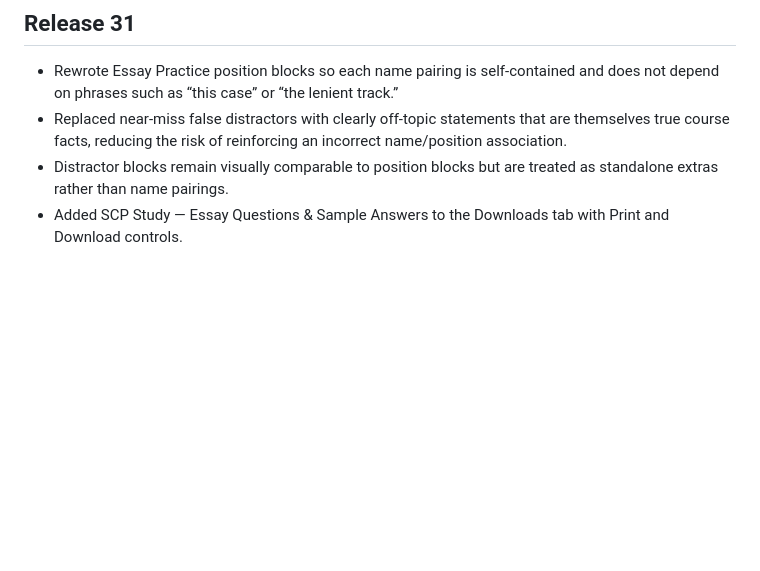
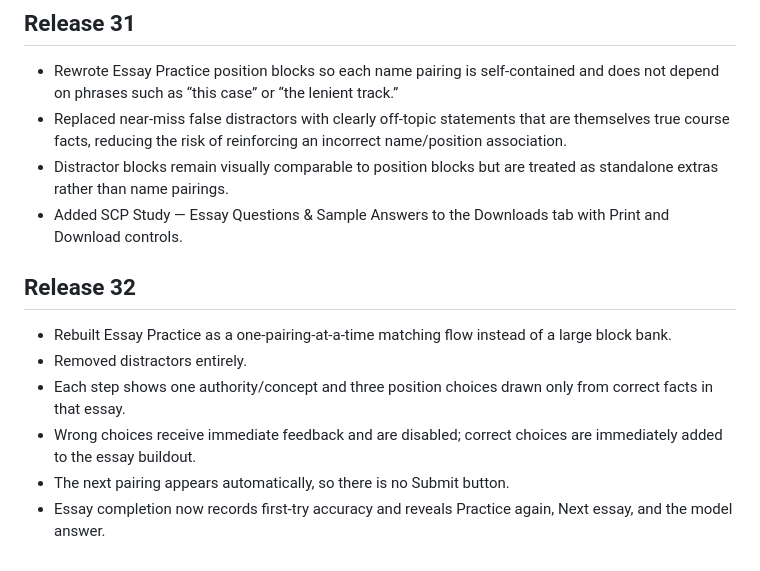
Before and after one commit to ksariash/scp-study, a Markdown page: README.md, the part around the change. Rendered like a GitHub page; blank space fills up the shorter version.

Commit message:
Document v32 sequential Essay Practice

```diff
--- a/README.md
+++ b/README.md
@@ -101,3 +101,13 @@ The app still refers to review files at paths such as `/audio/nat-bar-nat-founda
 - Replaced near-miss false distractors with clearly off-topic statements that are themselves true course facts, reducing the risk of reinforcing an incorrect name/position association.
 - Distractor blocks remain visually comparable to position blocks but are treated as standalone extras rather than name pairings.
 - Added SCP Study — Essay Questions & Sample Answers to the Downloads tab with Print and Download controls.
+
+
+## Release 32
+
+- Rebuilt Essay Practice as a one-pairing-at-a-time matching flow instead of a large block bank.
+- Removed distractors entirely.
+- Each step shows one authority/concept and three position choices drawn only from correct facts in that essay.
+- Wrong choices receive immediate feedback and are disabled; correct choices are immediately added to the essay buildout.
+- The next pairing appears automatically, so there is no Submit button.
+- Essay completion now records first-try accuracy and reveals Practice again, Next essay, and the model answer.
```
